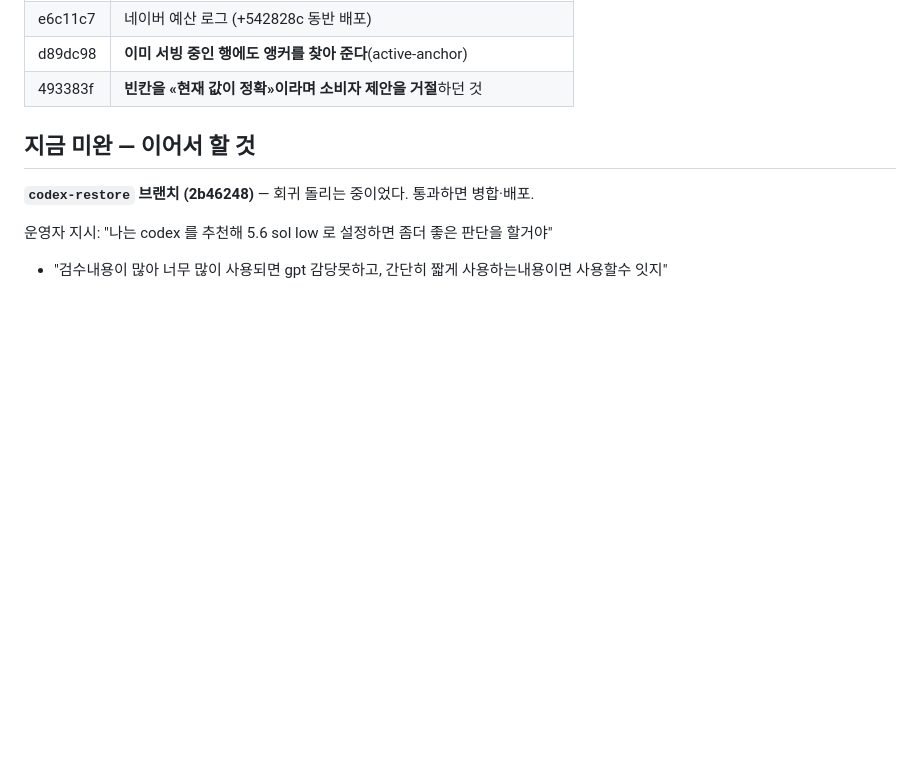
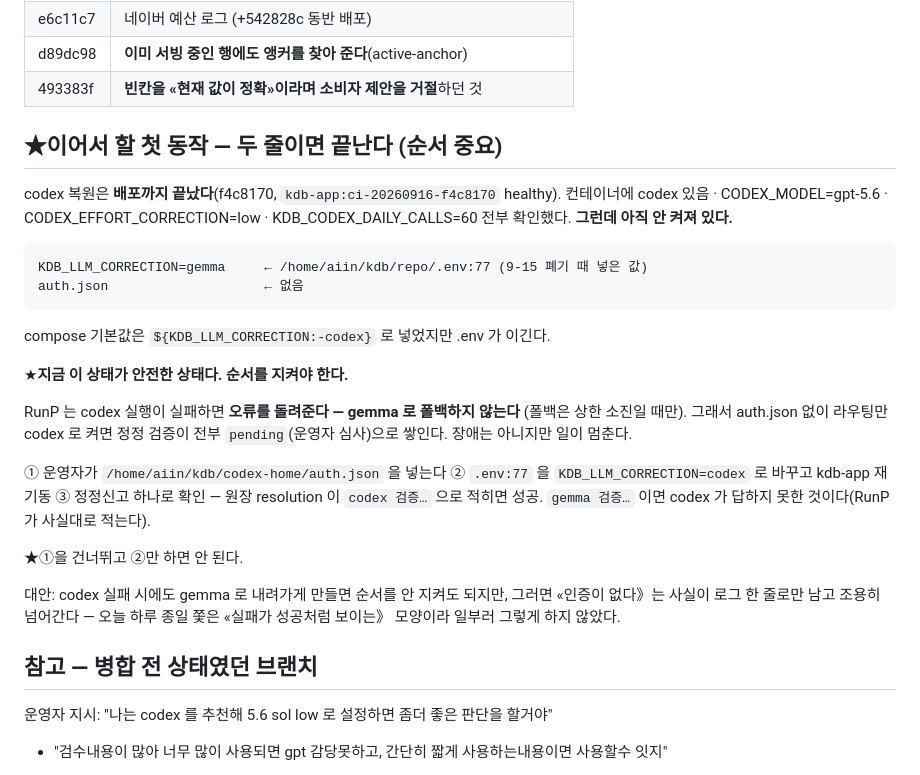
Before and after one commit to rickyjoo73/kdb, a Markdown page: docs/HANDOFF_20260916_EVENING.md, the part around the change. GitHub-like rendering; blank space fills up the shorter version.

Commit message:
docs: codex 켜는 순서를 적는다 — auth.json 먼저, 그다음 라우팅

````diff
--- a/docs/HANDOFF_20260916_EVENING.md
+++ b/docs/HANDOFF_20260916_EVENING.md
@@ -11,9 +11,37 @@
 | d89dc98 | **이미 서빙 중인 행에도 앵커를 찾아 준다**(active-anchor) |
 | 493383f | **빈칸을 «현재 값이 정확»이라며 소비자 제안을 거절**하던 것 |
 
-## 지금 미완 — 이어서 할 것
+## ★이어서 할 첫 동작 — 두 줄이면 끝난다 (순서 중요)
 
-**`codex-restore` 브랜치 (2b46248)** — 회귀 돌리는 중이었다. 통과하면 병합·배포.
+codex 복원은 **배포까지 끝났다**(f4c8170, `kdb-app:ci-20260916-f4c8170` healthy).
+컨테이너에 codex 있음 · CODEX_MODEL=gpt-5.6 · CODEX_EFFORT_CORRECTION=low ·
+KDB_CODEX_DAILY_CALLS=60 전부 확인했다. **그런데 아직 안 켜져 있다.**
+
+```
+KDB_LLM_CORRECTION=gemma     ← /home/aiin/kdb/repo/.env:77 (9-15 폐기 때 넣은 값)
+auth.json                    ← 없음
+```
+
+compose 기본값은 `${KDB_LLM_CORRECTION:-codex}` 로 넣었지만 .env 가 이긴다.
+
+★**지금 이 상태가 안전한 상태다. 순서를 지켜야 한다.**
+
+  RunP 는 codex 실행이 실패하면 **오류를 돌려준다 — gemma 로 폴백하지 않는다**
+  (폴백은 상한 소진일 때만). 그래서 auth.json 없이 라우팅만 codex 로 켜면
+  정정 검증이 전부 `pending`(운영자 심사)으로 쌓인다. 장애는 아니지만 일이 멈춘다.
+
+  ① 운영자가 `/home/aiin/kdb/codex-home/auth.json` 을 넣는다
+  ② `.env:77` 을 `KDB_LLM_CORRECTION=codex` 로 바꾸고 kdb-app 재기동
+  ③ 정정신고 하나로 확인 — 원장 resolution 이 `codex 검증…` 으로 적히면 성공.
+     `gemma 검증…` 이면 codex 가 답하지 못한 것이다(RunP 가 사실대로 적는다).
+
+  ★①을 건너뛰고 ②만 하면 안 된다.
+
+  대안: codex 실패 시에도 gemma 로 내려가게 만들면 순서를 안 지켜도 되지만,
+  그러면 «인증이 없다》는 사실이 로그 한 줄로만 남고 조용히 넘어간다 — 오늘 하루
+  종일 쫓은 «실패가 성공처럼 보이는》 모양이라 일부러 그렇게 하지 않았다.
+
+## 참고 — 병합 전 상태였던 브랜치
 
   운영자 지시: "나는 codex 를 추천해 5.6 sol low 로 설정하면 좀더 좋은 판단을 할거야"
   + "검수내용이 많아 너무 많이 사용되면 gpt 감당못하고, 간단히 짧게 사용하는내용이면 사용할수 잇지"
````
